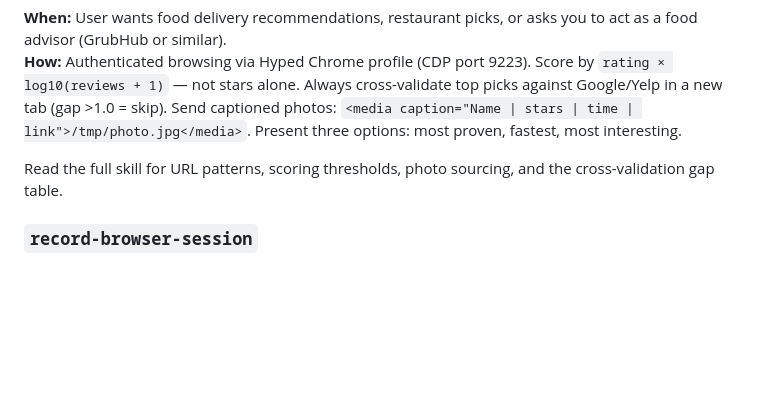
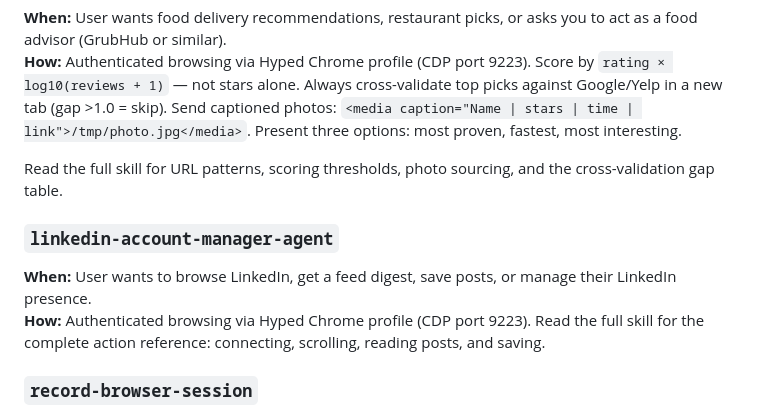
Before and after one commit to galprz/claude-plugins-hyped, a Markdown page: CLAUDE.md, the part around the change. GitHub-like rendering; blank space fills up the shorter version.

```diff
--- a/CLAUDE.md
+++ b/CLAUDE.md
@@ -70,6 +70,10 @@ Modes: **Brainstorm** (design questions as flags), **Spec review** (spec section
 
 Read the full skill for URL patterns, scoring thresholds, photo sourcing, and the cross-validation gap table.
 
+### `linkedin-account-manager-agent`
+**When:** User wants to browse LinkedIn, get a feed digest, save posts, or manage their LinkedIn presence.
+**How:** Authenticated browsing via Hyped Chrome profile (CDP port 9223). Read the full skill for the complete action reference: connecting, scrolling, reading posts, and saving.
+
 ### `record-browser-session`
 **When:** User asks to record a browser session, capture a browsing demo, or send a video of web navigation.
 **How:** `agent-browser record start /tmp/session.webm` → browse with `sleep 2–3` between actions → `agent-browser record stop` → **always** convert: `ffmpeg -i /tmp/session.webm -c:v libx264 -preset fast -crf 23 -c:a aac /tmp/session.mp4 -y` → send `<media>/tmp/session.mp4</media>`. Telegram only accepts `.mp4 .mov .avi .mkv` — never send `.webm` directly.
```
Also changed, not shown: skills/linkedin-account-manager-agent/SKILL.md (added, +160 -0 lines).
